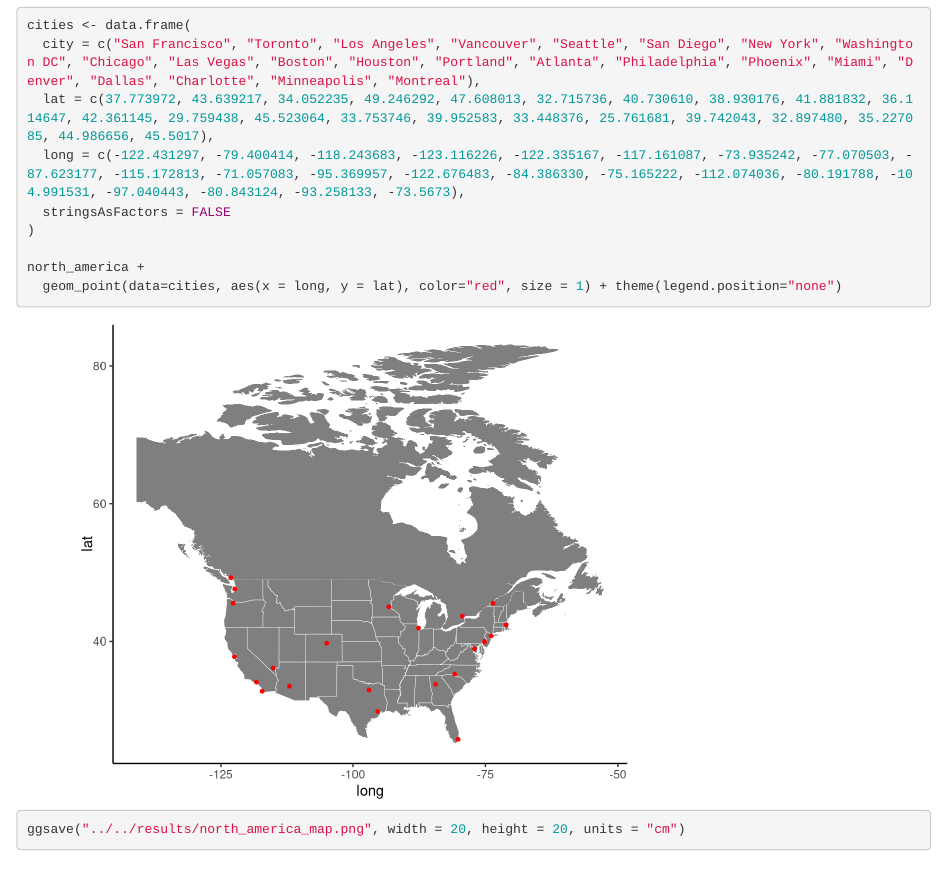
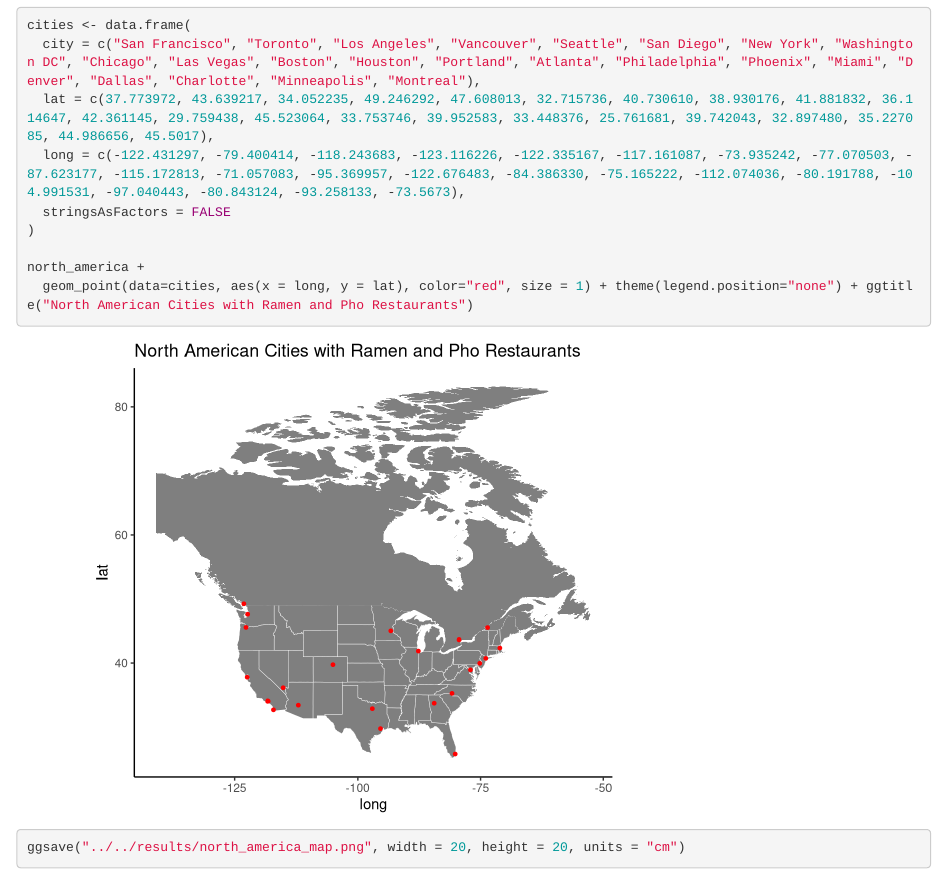
Before and after one commit to topspinj/ramen-vs-pho, an R Markdown document (src/ramen_vs_pho/exploratory_data_analysis.Rmd): the page in a window 1100 px wide, from 390 px down. Rendered offline with R 4.5, knitr and Pandoc, with nearby package versions.

Commit message:
Add title to map

````diff
--- a/src/ramen_vs_pho/exploratory_data_analysis.Rmd
+++ b/src/ramen_vs_pho/exploratory_data_analysis.Rmd
@@ -29,7 +29,7 @@ cities <- data.frame(
 )
 
 north_america +
-  geom_point(data=cities, aes(x = long, y = lat), color="red", size = 1) + theme(legend.position="none")
+  geom_point(data=cities, aes(x = long, y = lat), color="red", size = 1) + theme(legend.position="none") + ggtitle("North American Cities with Ramen and Pho Restaurants")
 
 ggsave("../../results/north_america_map.png", width = 20, height = 20, units = "cm")
 ```
````
Also changed, not shown: results/north_america_map.png.
